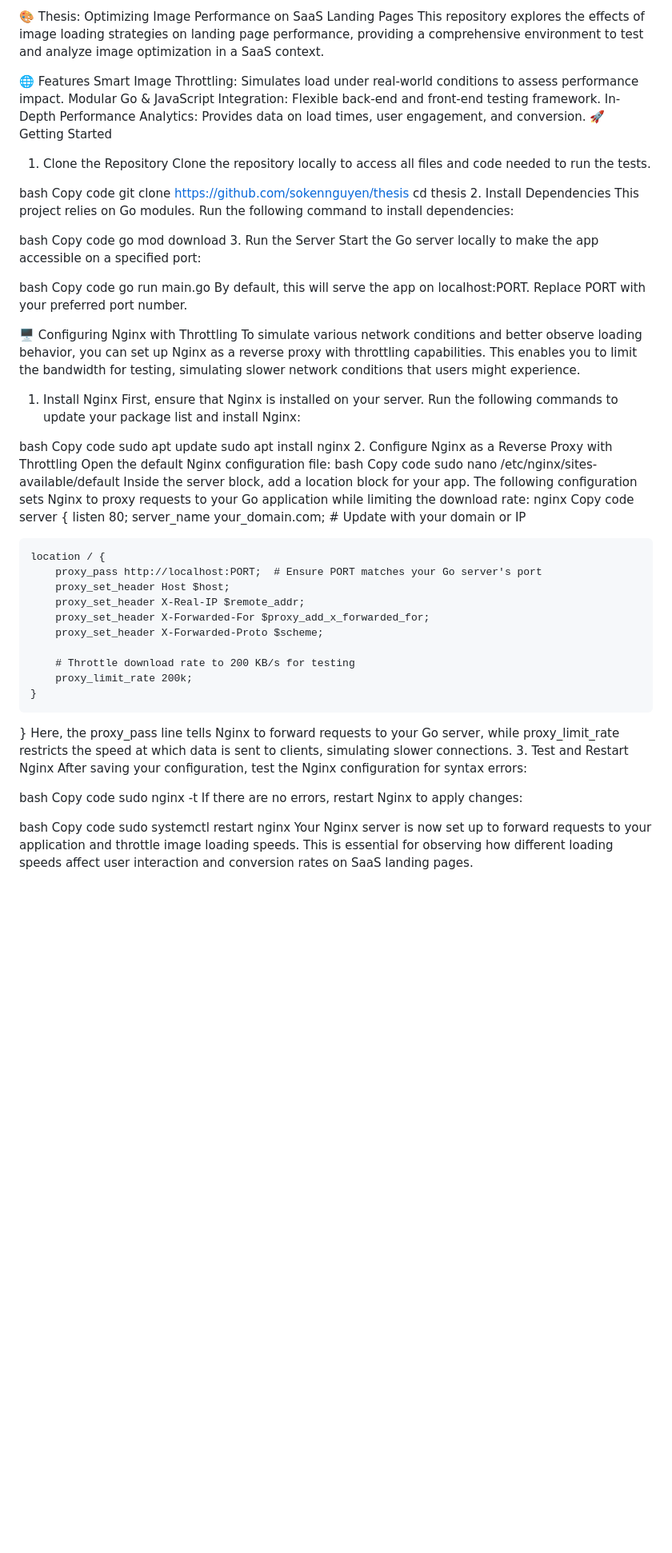
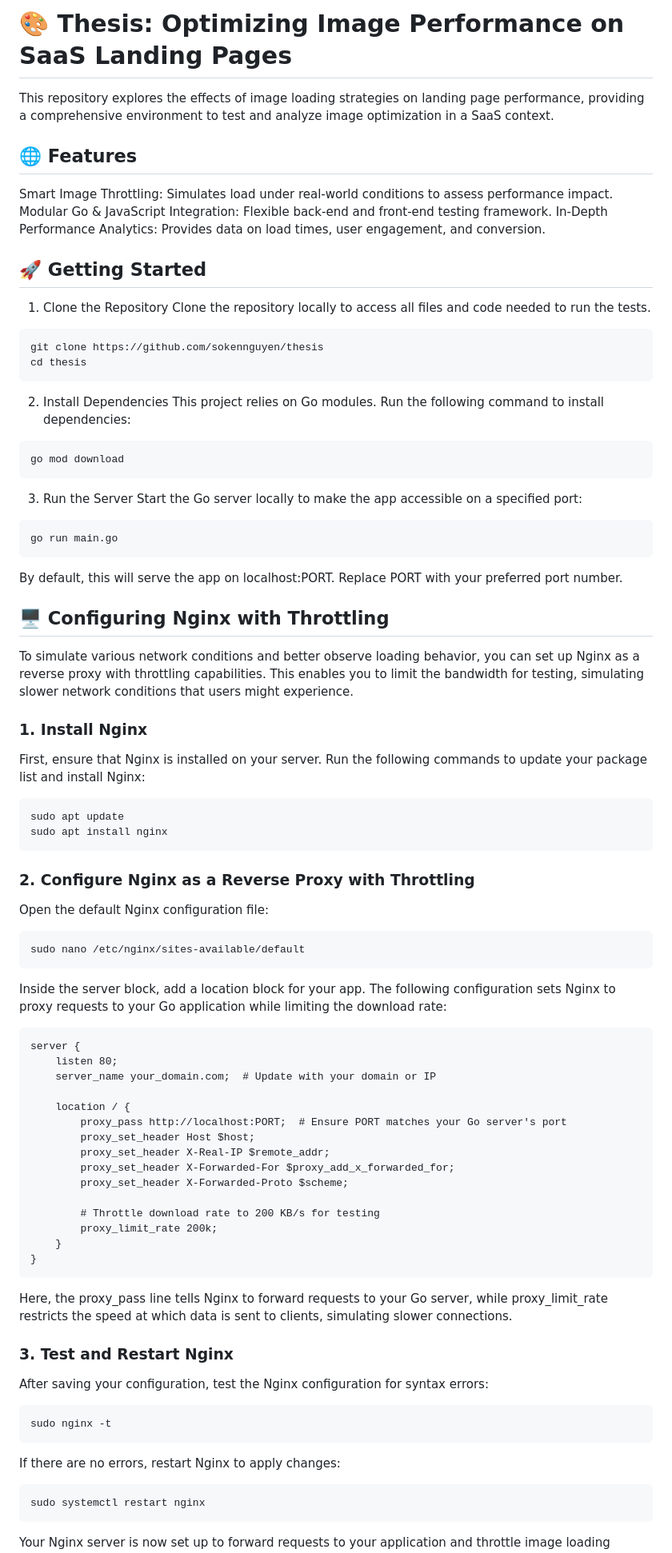
Before and after one commit to sokennguyen/thesis, a Markdown page: README.md, the part around one of its changes. Shown at 80% size. Rendered like a GitHub page; blank space fills up the shorter version.

````diff
--- a/README.md
+++ b/README.md
@@ -1,50 +1,49 @@
-🎨 Thesis: Optimizing Image Performance on SaaS Landing Pages
+# 🎨 Thesis: Optimizing Image Performance on SaaS Landing Pages
 This repository explores the effects of image loading strategies on landing page performance, providing a comprehensive environment to test and analyze image optimization in a SaaS context.
 
-🌐 Features
+## 🌐 Features
 Smart Image Throttling: Simulates load under real-world conditions to assess performance impact.
 Modular Go & JavaScript Integration: Flexible back-end and front-end testing framework.
 In-Depth Performance Analytics: Provides data on load times, user engagement, and conversion.
-🚀 Getting Started
+## 🚀 Getting Started
 1. Clone the Repository
 Clone the repository locally to access all files and code needed to run the tests.
 
-bash
-Copy code
+```
 git clone https://github.com/sokennguyen/thesis
 cd thesis
+```
 2. Install Dependencies
 This project relies on Go modules. Run the following command to install dependencies:
 
-bash
-Copy code
+```
 go mod download
+```
 3. Run the Server
 Start the Go server locally to make the app accessible on a specified port:
 
-bash
-Copy code
+```
 go run main.go
+```
 By default, this will serve the app on localhost:PORT. Replace PORT with your preferred port number.
 
-🖥️ Configuring Nginx with Throttling
+## 🖥️ Configuring Nginx with Throttling
 To simulate various network conditions and better observe loading behavior, you can set up Nginx as a reverse proxy with throttling capabilities. This enables you to limit the bandwidth for testing, simulating slower network conditions that users might experience.
 
-1. Install Nginx
+### 1. Install Nginx
 First, ensure that Nginx is installed on your server. Run the following commands to update your package list and install Nginx:
 
-bash
-Copy code
+```
 sudo apt update
 sudo apt install nginx
-2. Configure Nginx as a Reverse Proxy with Throttling
+```
+### 2. Configure Nginx as a Reverse Proxy with Throttling
 Open the default Nginx configuration file:
-bash
-Copy code
+```
 sudo nano /etc/nginx/sites-available/default
+```
 Inside the server block, add a location block for your app. The following configuration sets Nginx to proxy requests to your Go application while limiting the download rate:
-nginx
-Copy code
+```
 server {
     listen 80;
     server_name your_domain.com;  # Update with your domain or IP
@@ -60,17 +59,19 @@ server {
         proxy_limit_rate 200k;
     }
 }
+```
 Here, the proxy_pass line tells Nginx to forward requests to your Go server, while proxy_limit_rate restricts the speed at which data is sent to clients, simulating slower connections.
-3. Test and Restart Nginx
+
+### 3. Test and Restart Nginx
 After saving your configuration, test the Nginx configuration for syntax errors:
 
-bash
-Copy code
+```
 sudo nginx -t
+```
 If there are no errors, restart Nginx to apply changes:
 
-bash
-Copy code
+```
 sudo systemctl restart nginx
+```
 Your Nginx server is now set up to forward requests to your application and throttle image loading speeds. This is essential for observing how different loading speeds affect user interaction and conversion rates on SaaS landing pages.
 
````
Also changed, not shown: other parts of README.md (+2 -2 lines).
